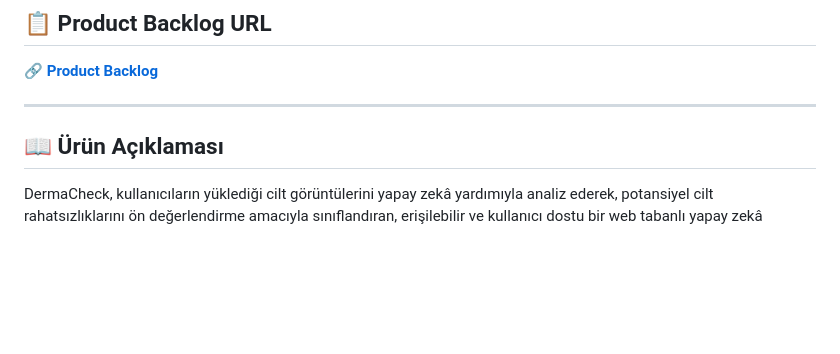
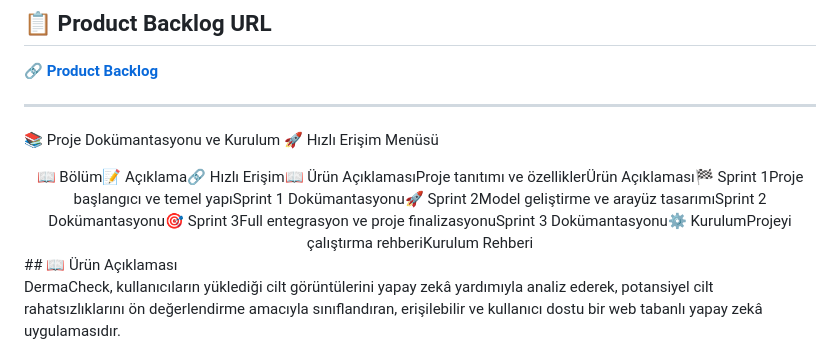
Before and after one commit to Porphyri0n/Takim88, a Markdown page: README.md, the part around the change. Rendered like a GitHub page; blank space fills up the shorter version.

```diff
--- a/README.md
+++ b/README.md
@@ -52,7 +52,11 @@
 
 
 ---
-
+📚 Proje Dokümantasyonu ve Kurulum
+🚀 Hızlı Erişim Menüsü
+<div align="center">
+📖 Bölüm📝 Açıklama🔗 Hızlı Erişim📖 Ürün AçıklamasıProje tanıtımı ve özelliklerÜrün Açıklaması🏁 Sprint 1Proje başlangıcı ve temel yapıSprint 1 Dokümantasyonu🚀 Sprint 2Model geliştirme ve arayüz tasarımıSprint 2 Dokümantasyonu🎯 Sprint 3Full entegrasyon ve proje finalizasyonuSprint 3 Dokümantasyonu⚙️ KurulumProjeyi çalıştırma rehberiKurulum Rehberi
+</div>
 ## 📖 Ürün Açıklaması
 
 DermaCheck, kullanıcıların yüklediği cilt görüntülerini yapay zekâ yardımıyla analiz ederek, potansiyel cilt rahatsızlıklarını ön değerlendirme amacıyla sınıflandıran, erişilebilir ve kullanıcı dostu bir web tabanlı yapay zekâ uygulamasıdır.
```
